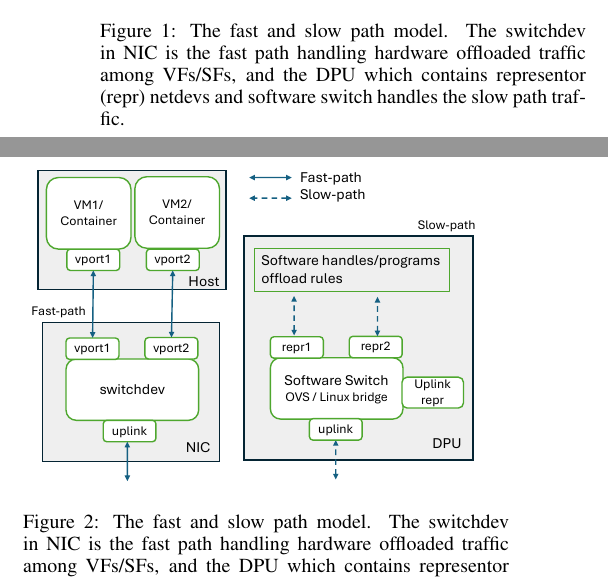
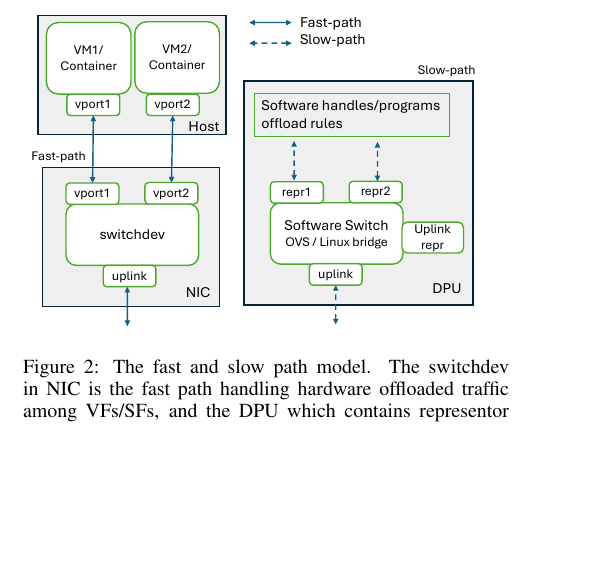
Before and after one commit to williamtu/netdevconf18-sharedmem, a LaTeX paper (isea.tex): two parts of the columns of page 1 of 6 before the commit and part of one column of page 2 of 6 after it, the two joined at a grey line, cut at the place of the change, the shorter picture padded with empty space. Compiled offline with pdfLaTeX.

Commit message:
Updates from Overleaf

```diff
--- a/isea.tex
+++ b/isea.tex
@@ -91,6 +91,3 @@ and present some of the performance numbers.
 
 \end{abstract}
 \begin{figure}[h]
-\includegraphics[width=3in]{freemem.pdf}
-\caption{The fast and slow path model. The switchdev in NIC is the fast path handling
-hardware offloaded traffic among VFs/SFs, and the DPU which contains representor (repr) netdevs and software switch handles the slow path traffic.}
@@ -97,13 +97,5 @@ hardware offloaded traffic among VFs/SFs, and the DPU which contains representor
 \label{fig:arch}
 \end{figure}
-\begin{figure}[h]
-\includegraphics[width=3.2in]{arch.pdf}
-\caption{The fast and slow path model. The switchdev in NIC is the fast path handling
-hardware offloaded traffic among VFs/SFs, and the DPU which contains representor (repr) netdevs and software switch handles the slow path traffic.}
-\label{fig:arch}
-\end{figure}
-
-
 
 \section{Introduction}
 Modern network devices support advanced switching and offloading
@@ -194,6 +186,14 @@ number. The paper has the following contributions:
     \item Propose a solution using a shared page pool for all netdevs,
           with inherent fairness mechanism.
 \end{itemize}
+
+\begin{figure}[h]
+\includegraphics[width=3.2in]{arch.pdf}
+\caption{The fast and slow path model. The switchdev in NIC is the fast path handling
+hardware offloaded traffic among VFs/SFs, and the DPU which contains representor (repr) netdevs and software switch handles the slow path traffic.}
+\label{fig:arch}
+\end{figure}
+
 
 
 %This post an important question: how much memory buffer does a representor
```
Also changed, not shown: isea.tex (3 more changed lines).
